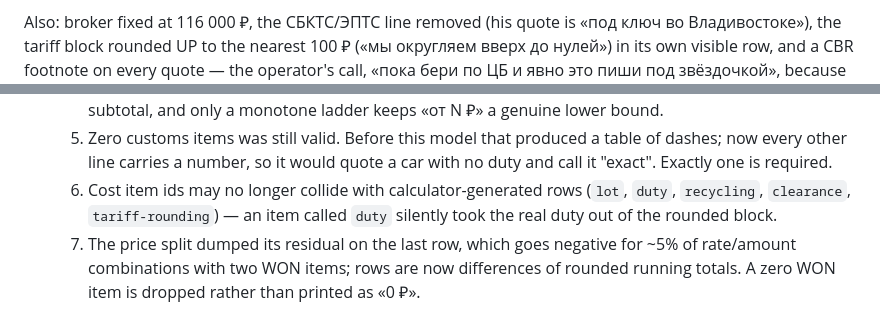
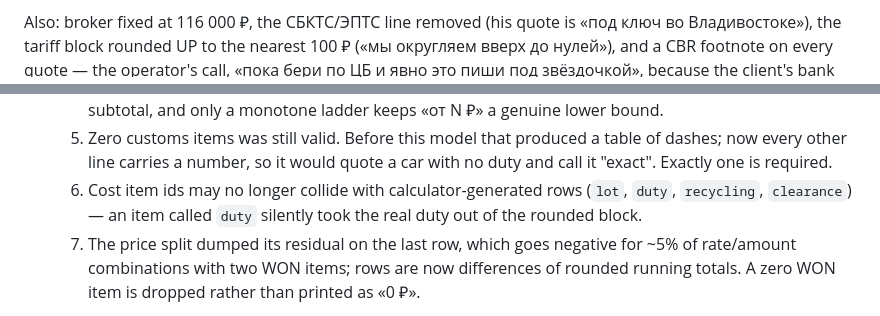
Before and after one commit to sstokarev/encar-ru, a Markdown page: docs/reports/importer-pricing.md, 2 parts joined by grey strips. Rendered like a GitHub page.

Commit message:
docs(report): drop two lines round 2 made stale (the rounding row, the reserved-id list)
Co-Authored-By: Claude Opus 5 (1M context) <noreply@anthropic.com>
Claude-Session: https://claude.ai/code/session_01Ei1FWrUnQp2KTJp1TqM8Ua

```diff
--- a/docs/reports/importer-pricing.md
+++ b/docs/reports/importer-pricing.md
@@ -27,7 +27,7 @@ operator's rules cannot be expressed as engine cost items:
 
 Also: broker fixed at 116 000 ₽, the СБКТС/ЭПТС line removed (his quote is «под
 ключ во Владивостоке»), the tariff block rounded UP to the nearest 100 ₽
-(«мы округляем вверх до нулей») in its own visible row, and a CBR footnote on
+(«мы округляем вверх до нулей»), and a CBR footnote on
 every quote — the operator's call, «пока бери по ЦБ и явно это пиши под
 звёздочкой», because the client's bank charges more than the CBR rate we
 compute with (54.2 vs 51.4926 on his own quote, a 5.3% markup).
@@ -104,8 +104,8 @@ would not have surfaced if the fixture had been fitted to the answer.
      of dashes; now every other line carries a number, so it would quote a car
      with no duty and call it "exact". Exactly one is required.
   6. Cost item ids may no longer collide with calculator-generated rows
-     (`lot`, `duty`, `recycling`, `clearance`, `tariff-rounding`) — an item
-     called `duty` silently took the real duty out of the rounded block.
+     (`lot`, `duty`, `recycling`, `clearance`) — an item called `duty` silently
+     took the real duty out of the rounded block.
   7. The price split dumped its residual on the last row, which goes negative
      for ~5% of rate/amount combinations with two WON items; rows are now
      differences of rounded running totals. A zero WON item is dropped rather
```
